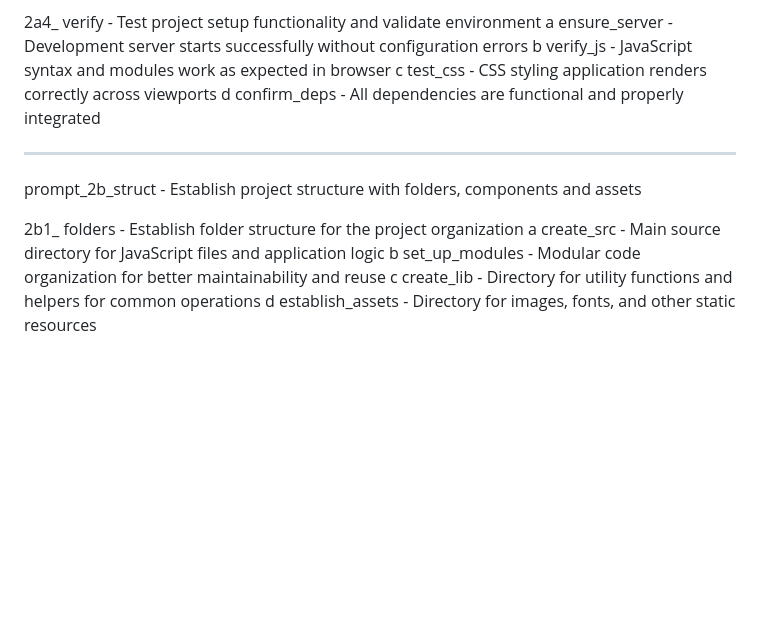
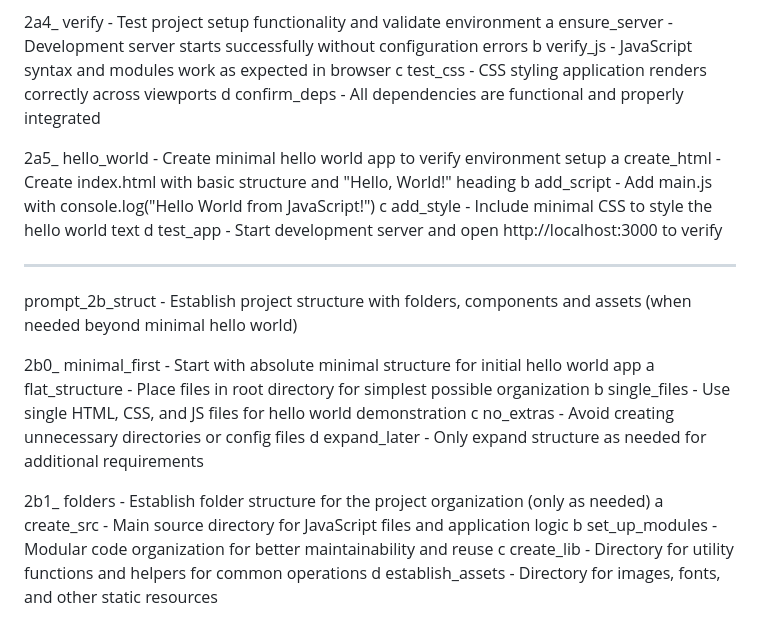
Before and after one commit to mPulseMedia/codename, a Markdown page: curor_control/prompt_2_env.md, the part around the change. Rendered like a GitHub page; blank space fills up the shorter version.

Commit message:
hello world

```diff
--- a/curor_control/prompt_2_env.md
+++ b/curor_control/prompt_2_env.md
@@ -32,11 +32,23 @@ prompt_2a_setup         - Initialize vanilla JavaScript project with essential t
    c test_css           - CSS styling application renders correctly across viewports
    d confirm_deps       - All dependencies are functional and properly integrated
 
+2a5_ hello_world        - Create minimal hello world app to verify environment setup
+   a create_html        - Create index.html with basic structure and "Hello, World!" heading
+   b add_script         - Add main.js with console.log("Hello World from JavaScript!")
+   c add_style          - Include minimal CSS to style the hello world text
+   d test_app           - Start development server and open http://localhost:3000 to verify
+
 --------------------------------------------------------------------------------
 
-prompt_2b_struct        - Establish project structure with folders, components and assets
+prompt_2b_struct        - Establish project structure with folders, components and assets (when needed beyond minimal hello world)
 
-2b1_ folders            - Establish folder structure for the project organization
+2b0_ minimal_first      - Start with absolute minimal structure for initial hello world app
+   a flat_structure     - Place files in root directory for simplest possible organization
+   b single_files       - Use single HTML, CSS, and JS files for hello world demonstration
+   c no_extras          - Avoid creating unnecessary directories or config files
+   d expand_later       - Only expand structure as needed for additional requirements
+
+2b1_ folders            - Establish folder structure for the project organization (only as needed)
    a create_src         - Main source directory for JavaScript files and application logic
    b set_up_modules     - Modular code organization for better maintainability and reuse
    c create_lib         - Directory for utility functions and helpers for common operations
```
